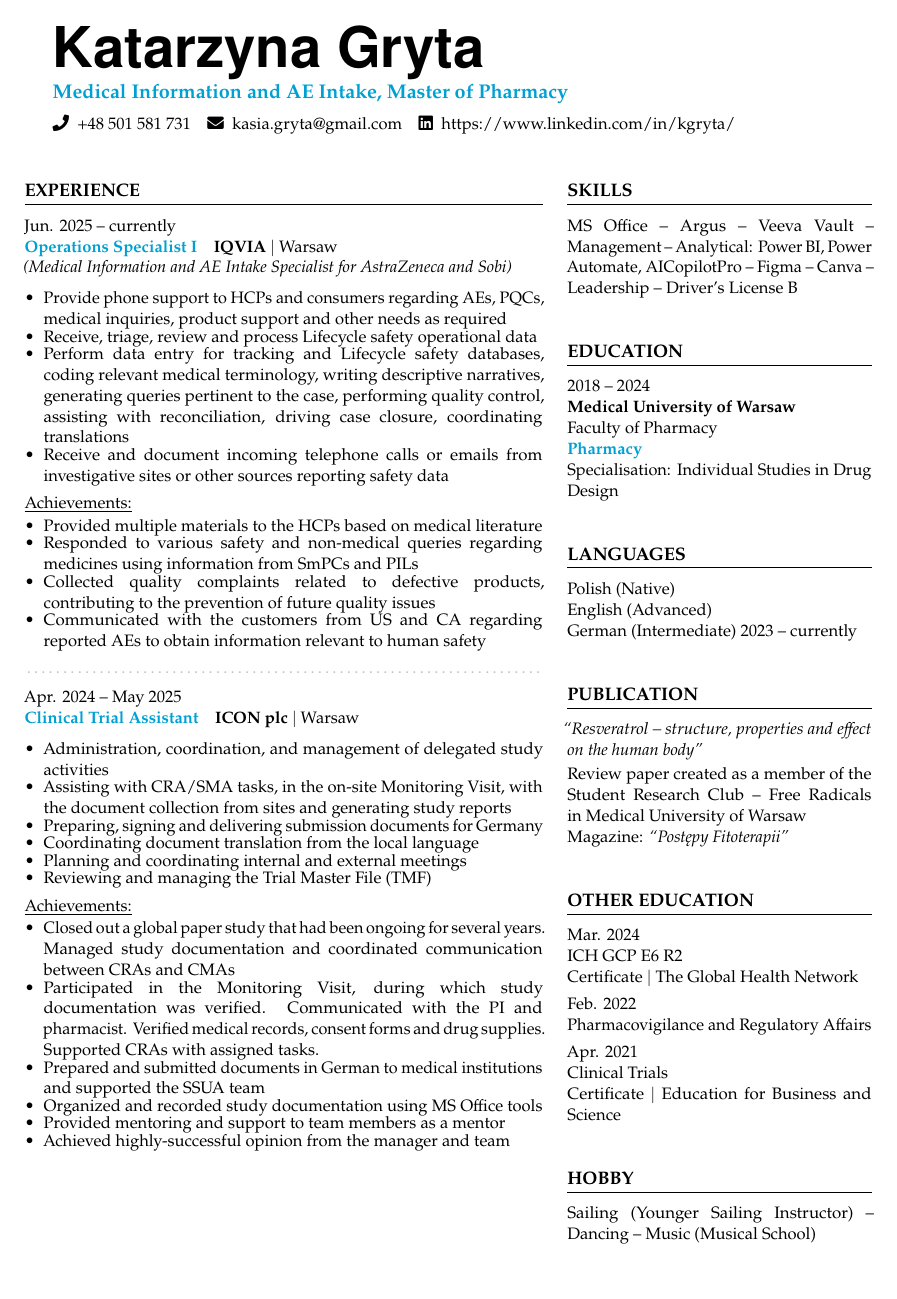
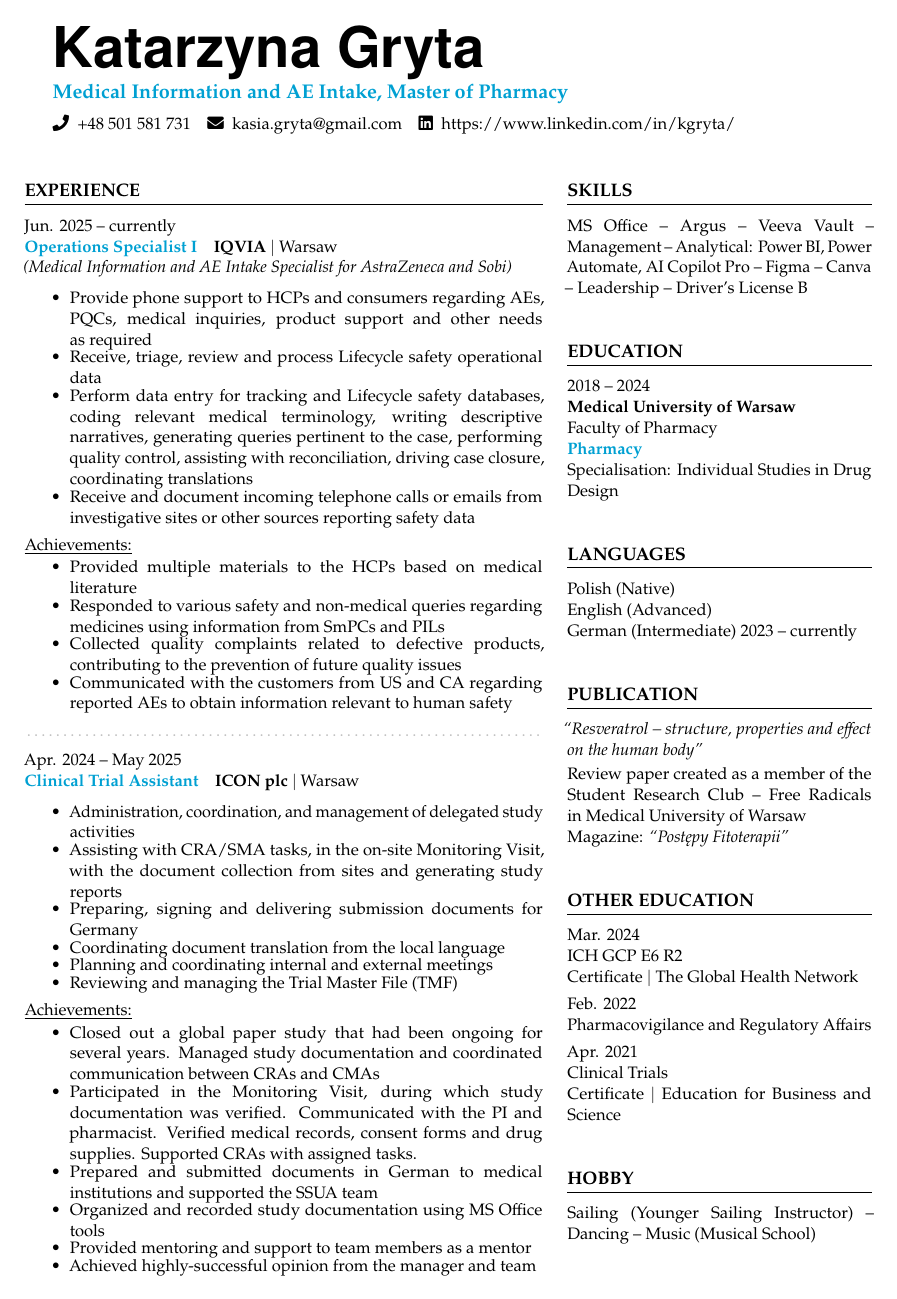
Before and after one commit to kgryta/CV, a LaTeX document (main.tex): page 1 of 2. Compiled offline with pdfLaTeX.

Commit message:
Fix AI Copilot Pro spacing and bullet indentation

```diff
--- a/main.tex
+++ b/main.tex
@@ -64,7 +64,7 @@
 
 % Custom commands
 \newcommand{\cvitem}[1]{\item\small{#1\vspace{-2pt}}}
-\newcommand{\cvitemstart}{\begin{itemize}[leftmargin=*,label=\textbullet,topsep=1pt,itemsep=0pt,parsep=0pt]\small}
+\newcommand{\cvitemstart}{\begin{itemize}[label=\textbullet,topsep=1pt,itemsep=0pt,parsep=0pt]\small}
 \newcommand{\cvitemend}{\end{itemize}\vspace{2pt}}
 \newcommand{\entrysep}{%
   \vspace{3pt}%
@@ -176,7 +176,7 @@
 
 \section{Skills}
 
-\noindent\small MS~Office -- Argus -- Veeva Vault -- Management -- Analytical: Power BI, Power Automate, AICopilotPro -- Figma -- Canva -- Leadership -- Driver's License B\par
+\noindent\small MS~Office -- Argus -- Veeva Vault -- Management -- Analytical: Power BI, Power Automate, AI~Copilot~Pro -- Figma -- Canva -- Leadership -- Driver's License B\par
 
 \vspace{6pt}
 
```
